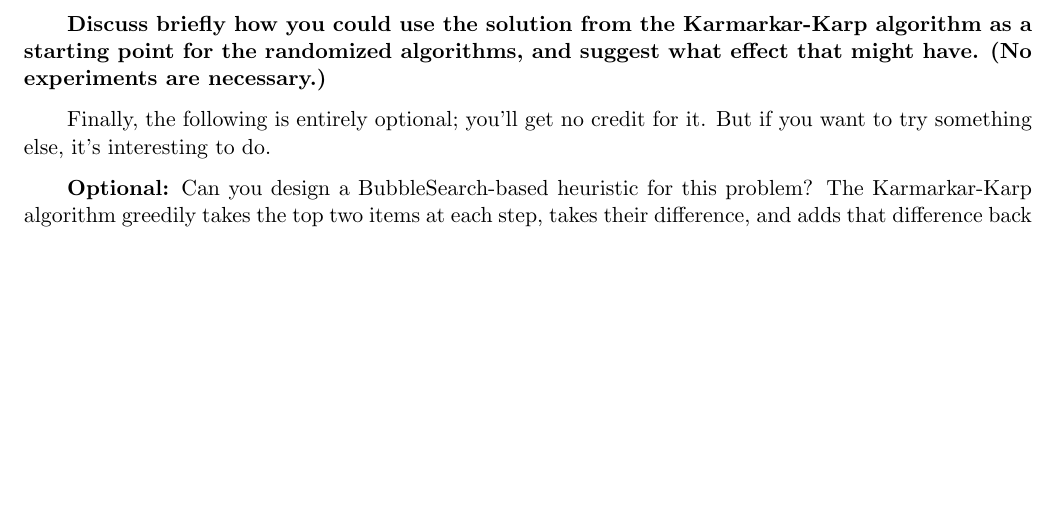
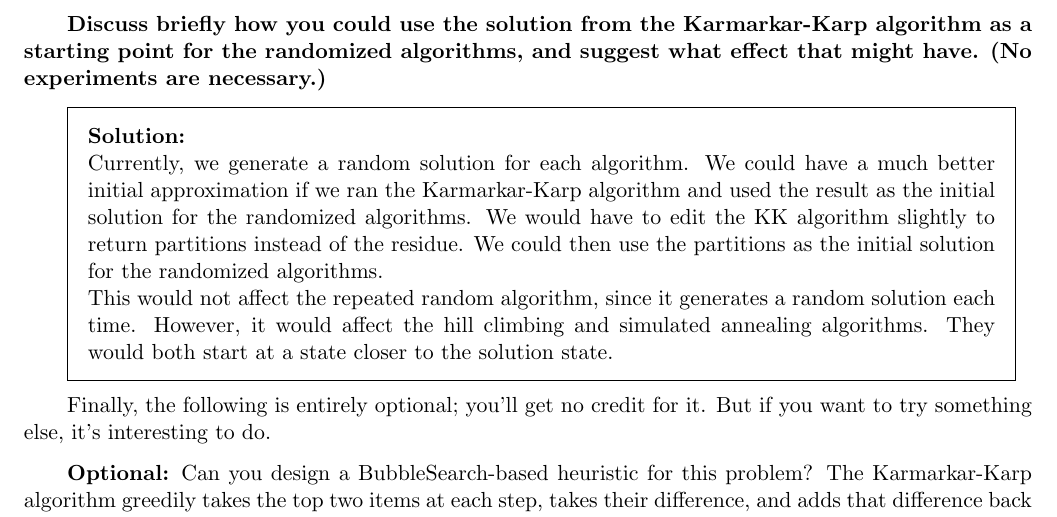
Before and after one commit to lukebrichey/prog3, a LaTeX document (2023-CS124-progset3.tex): part of page 7 of 7, cut so that both start at the same text, the shorter picture padded with empty space. Compiled offline with LaTeX, dvips and Ghostscript.

Commit message:
Tex stuff and hill climbing

```diff
--- a/2023-CS124-progset3.tex
+++ b/2023-CS124-progset3.tex
@@ -438,6 +438,25 @@ Karmarkar-Karp algorithm as a starting point for the randomized
 algorithms, and suggest what effect that might have.
 (No experiments are necessary.)}
 
+\setlength{\fboxsep}{10pt}
+\fbox{\parbox{0.9\linewidth}{
+    \textbf{Solution: }
+
+    Currently, we generate a random solution for each algorithm. We could have a
+    much better initial approximation if we ran the Karmarkar-Karp algorithm and
+    used the result as the initial solution for the randomized algorithms. We
+    would have to edit the KK algorithm slightly to return partitions instead of
+    the residue. We could then use the partitions as the initial solution for the
+    randomized algorithms.
+
+    This would not affect the repeated random algorithm, since it generates a
+    random solution each time. However, it would affect the hill climbing and
+    simulated annealing algorithms. They would both start at a state closer to the
+    solution state.
+
+}}
+
+
 Finally, the following is entirely optional;  you'll get no credit for it.
 But if you want to try something else, it's interesting to do.
 
```
Also changed, not shown: 2023-CS124-progset3.pdf, 1 other file.
